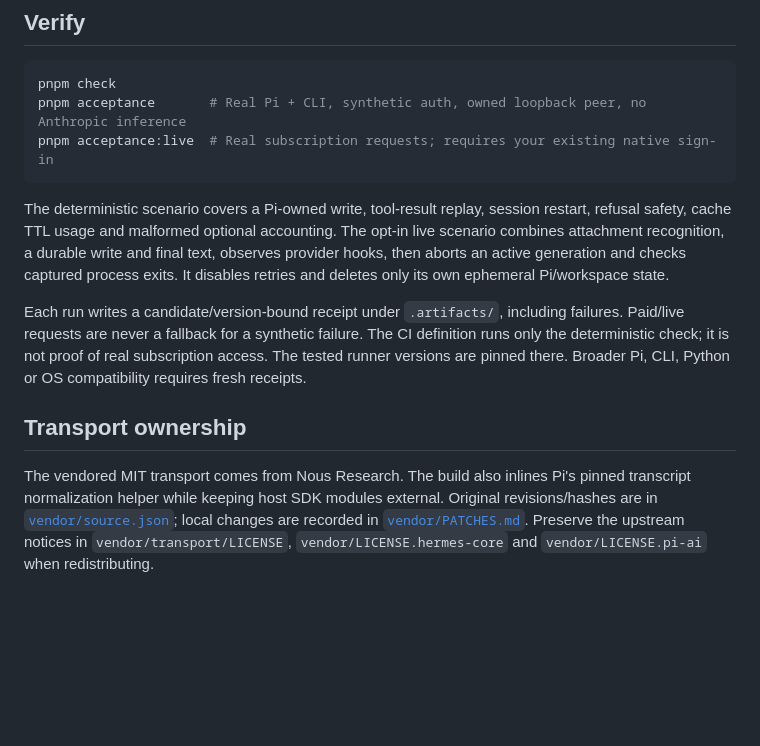
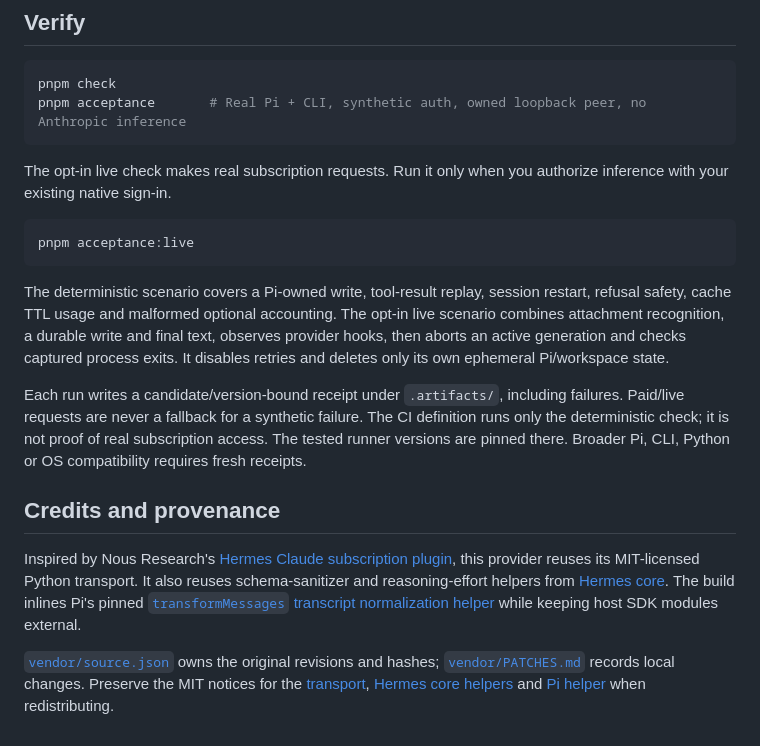
Before and after one commit to nqh-packages/pi-claude-code-provider, a Markdown page: README.md, the part around one of its changes. Drawn GitHub-style; blank space fills up the shorter version.

````diff
--- a/README.md
+++ b/README.md
@@ -63,13 +79,20 @@ The CLI's `CLAUDE_CONFIG_DIR` is also honored. Process settings do not copy or m
 ```sh
 pnpm check
 pnpm acceptance       # Real Pi + CLI, synthetic auth, owned loopback peer, no Anthropic inference
-pnpm acceptance:live  # Real subscription requests; requires your existing native sign-in
+```
+
+The opt-in live check makes real subscription requests. Run it only when you authorize inference with your existing native sign-in.
+
+```sh
+pnpm acceptance:live
 ```
 
 The deterministic scenario covers a Pi-owned write, tool-result replay, session restart, refusal safety, cache TTL usage and malformed optional accounting. The opt-in live scenario combines attachment recognition, a durable write and final text, observes provider hooks, then aborts an active generation and checks captured process exits. It disables retries and deletes only its own ephemeral Pi/workspace state.
 
 Each run writes a candidate/version-bound receipt under `.artifacts/`, including failures. Paid/live requests are never a fallback for a synthetic failure. The CI definition runs only the deterministic check; it is not proof of real subscription access. The tested runner versions are pinned there. Broader Pi, CLI, Python or OS compatibility requires fresh receipts.
 
-## Transport ownership
+## Credits and provenance
 
-The vendored MIT transport comes from Nous Research. The build also inlines Pi's pinned transcript normalization helper while keeping host SDK modules external. Original revisions/hashes are in [`vendor/source.json`](vendor/source.json); local changes are recorded in [`vendor/PATCHES.md`](vendor/PATCHES.md). Preserve the upstream notices in `vendor/transport/LICENSE`, `vendor/LICENSE.hermes-core` and `vendor/LICENSE.pi-ai` when redistributing.
+Inspired by Nous Research's [Hermes Claude subscription plugin](https://github.com/NousResearch/hermes-plugin-claude-subscription-directsdk), this provider reuses its MIT-licensed Python transport. It also reuses schema-sanitizer and reasoning-effort helpers from [Hermes core](https://github.com/NousResearch/hermes-agent). The build inlines Pi's pinned [`transformMessages` transcript normalization helper](https://github.com/earendil-works/pi/blob/main/packages/ai/src/api/transform-messages.ts) while keeping host SDK modules external.
+
+[`vendor/source.json`](vendor/source.json) owns the original revisions and hashes; [`vendor/PATCHES.md`](vendor/PATCHES.md) records local changes. Preserve the MIT notices for the [transport](vendor/transport/LICENSE), [Hermes core helpers](vendor/LICENSE.hermes-core) and [Pi helper](vendor/LICENSE.pi-ai) when redistributing.
````
Also changed, not shown: other parts of README.md (+40 -24 lines).
